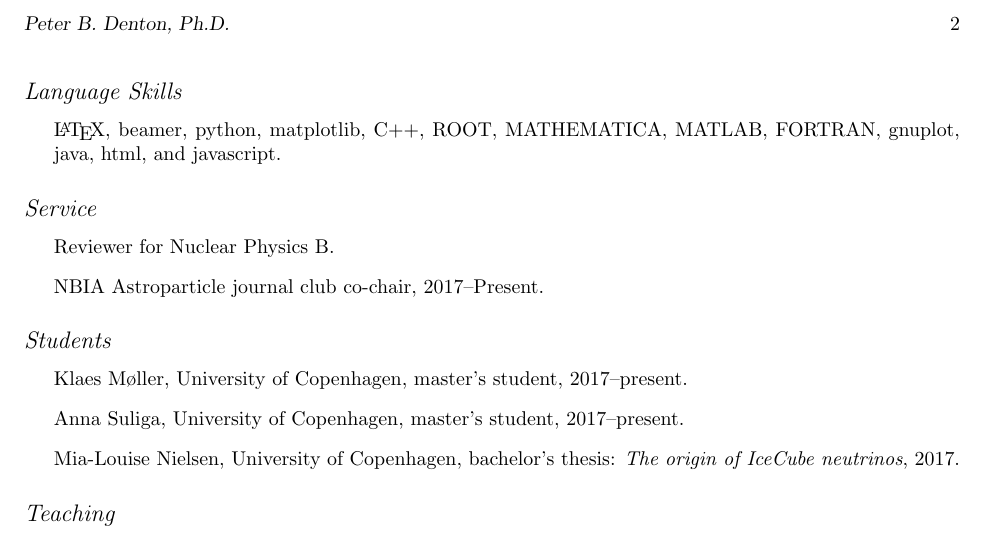
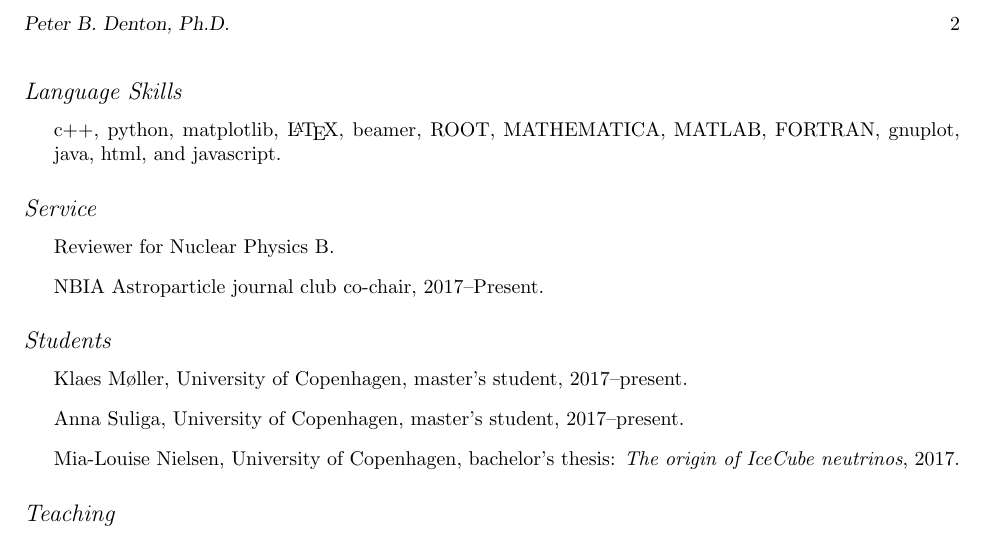
Before and after one commit to PeterDenton/CV, a LaTeX CV (CV.tex): part of page 2 of 2, cut so that both start at the same text. Compiled offline with pdfLaTeX.

Commit message:
reorganized languages

```diff
--- a/CV.tex
+++ b/CV.tex
@@ -96,7 +96,7 @@ in June 2014, awarded April 2014.
 \subsection*{Language Skills}
 \begin{itemize}
 \item
-\LaTeX, beamer, python, matplotlib, C++, ROOT, MATHEMATICA, MATLAB, FORTRAN, gnuplot, java, html, and javascript.
+c++, python, matplotlib, \LaTeX, beamer, ROOT, MATHEMATICA, MATLAB, FORTRAN, gnuplot, java, html, and javascript.
 \end{itemize}
 
 \subsection*{Service}
```
Also changed, not shown: CV.pdf.
